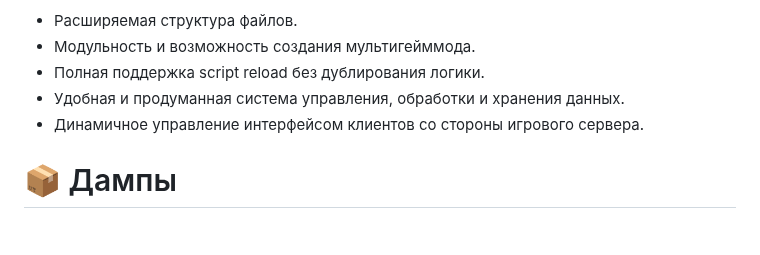
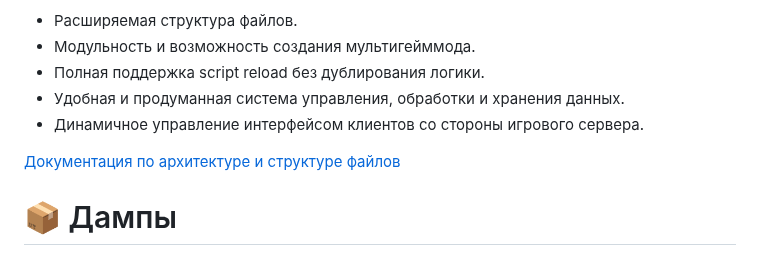
Before and after one commit to withvoidwithin/dota2_modding, a Markdown page: README.md, the part around one of its changes. GitHub-like rendering; blank space fills up the shorter version.

```diff
--- a/README.md
+++ b/README.md
@@ -14,6 +14,8 @@
 - Полная поддержка script reload без дублирования логики.
 - Удобная и продуманная система управления, обработки и хранения данных.
 - Динамичное управление интерфейсом клиентов со стороны игрового сервера.
+
+[Документация по архитектуре и структуре файлов](/architecture/documentation.md)
 
 # 📦 Дампы
 - [Panorama Events](/dumps/panorama_events.md)
```
Also changed, not shown: other parts of README.md (+1 -1 lines).
